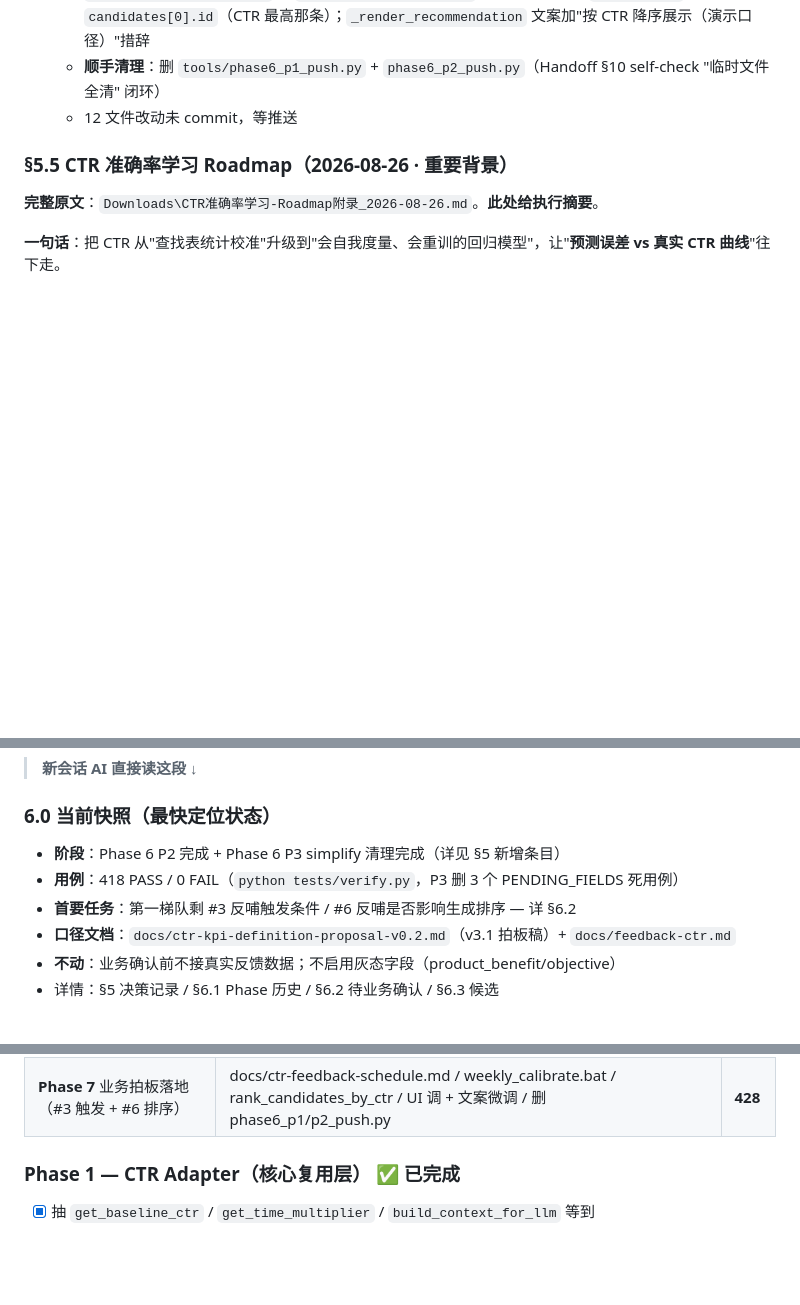
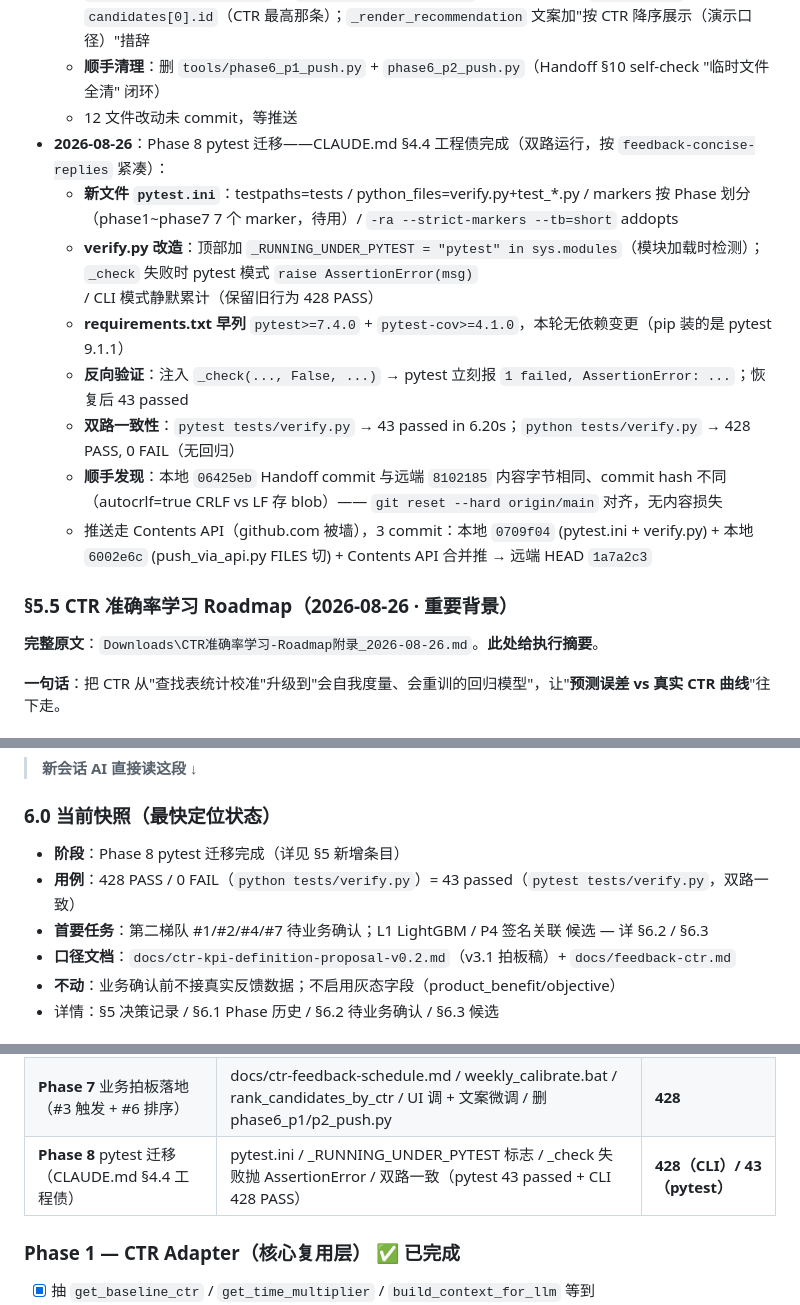
Before and after one commit to ori-yin/mcd-ai-content-platform, a Markdown page: Handoff.md, 3 parts joined by grey strips. GitHub-like rendering; blank space fills up the shorter version.

Commit message:
docs(Handoff): §5/§6.0/§6.1/§6.3 同步 Phase 8 pytest 迁移
- §5：Phase 8 决策条目（pytest.ini / _RUNNING_UNDER_PYTEST / _check 抛 AssertionError / 反向验证 / Contents API 推送）
- §6.0：阶段更新到 Phase 8，用例双路（CLI 428 + pytest 43）
- §6.1：加 Phase 8 行；pytest 迁移从 §6.3 候选移除（已完成）
- §6.3：剩余纯工程候选 P3 + demo 回灌

Co-Authored-By: Claude <noreply@anthropic.com>

```diff
--- a/Handoff.md
+++ b/Handoff.md
@@ -98,6 +98,14 @@
   - **#6 反哺影响排序**：新加 `services/generation_service.rank_candidates_by_ctr(candidates, ctr_results)` 纯函数（pred_ctr 降序 + title 长度兜底 + unavailable 排末尾）；`pages/01_content_studio` 在 `predict_for_candidates` 后调一次，默认 `selected_id` 改 `candidates[0].id`（CTR 最高那条）；`_render_recommendation` 文案加"按 CTR 降序展示（演示口径）"措辞
   - **顺手清理**：删 `tools/phase6_p1_push.py` + `phase6_p2_push.py`（Handoff §10 self-check "临时文件全清" 闭环）
   - 12 文件改动未 commit，等推送
+- **2026-08-26**：Phase 8 pytest 迁移——CLAUDE.md §4.4 工程债完成（双路运行，按 `feedback-concise-replies` 紧凑）：
+  - **新文件 `pytest.ini`**：testpaths=tests / python_files=verify.py+test_*.py / markers 按 Phase 划分（phase1~phase7 7 个 marker，待用）/ `-ra --strict-markers --tb=short` addopts
+  - **verify.py 改造**：顶部加 `_RUNNING_UNDER_PYTEST = "pytest" in sys.modules`（模块加载时检测）；`_check` 失败时 pytest 模式 `raise AssertionError(msg)` / CLI 模式静默累计（保留旧行为 428 PASS）
+  - **requirements.txt 早列** `pytest>=7.4.0` + `pytest-cov>=4.1.0`，本轮无依赖变更（pip 装的是 pytest 9.1.1）
+  - **反向验证**：注入 `_check(..., False, ...)` → pytest 立刻报 `1 failed, AssertionError: ...`；恢复后 43 passed
+  - **双路一致性**：`pytest tests/verify.py` → 43 passed in 6.20s；`python tests/verify.py` → 428 PASS, 0 FAIL（无回归）
+  - **顺手发现**：本地 `06425eb` Handoff commit 与远端 `8102185` 内容字节相同、commit hash 不同（autocrlf=true CRLF vs LF 存 blob）—— `git reset --hard origin/main` 对齐，无内容损失
+  - 推送走 Contents API（github.com 被墙），3 commit：本地 `0709f04` (pytest.ini + verify.py) + 本地 `6002e6c` (push_via_api.py FILES 切) + Contents API 合并推 → 远端 HEAD `1a7a2c3`
 
 ### §5.5 CTR 准确率学习 Roadmap（2026-08-26 · 重要背景）
 
@@ -156,9 +164,9 @@ CTR 学习 ≠ 复杂模型，但**首先得有"准确率"可量化的指标**
 
 ### 6.0 当前快照（最快定位状态）
 
-- **阶段**：Phase 6 P2 完成 + Phase 6 P3 simplify 清理完成（详见 §5 新增条目）
-- **用例**：418 PASS / 0 FAIL（`python tests/verify.py`，P3 删 3 个 PENDING_FIELDS 死用例）
-- **首要任务**：第一梯队剩 #3 反哺触发条件 / #6 反哺是否影响生成排序 — 详 §6.2
+- **阶段**：Phase 8 pytest 迁移完成（详见 §5 新增条目）
+- **用例**：428 PASS / 0 FAIL（`python tests/verify.py`）= 43 passed（`pytest tests/verify.py`，双路一致）
+- **首要任务**：第二梯队 #1/#2/#4/#7 待业务确认；L1 LightGBM / P4 签名关联 候选 — 详 §6.2 / §6.3
 - **口径文档**：`docs/ctr-kpi-definition-proposal-v0.2.md`（v3.1 拍板稿）+ `docs/feedback-ctr.md`
 - **不动**：业务确认前不接真实反馈数据；不启用灰态字段（product_benefit/objective）
 - 详情：§5 决策记录 / §6.1 Phase 历史 / §6.2 待业务确认 / §6.3 候选
@@ -177,6 +185,7 @@ CTR 学习 ≠ 复杂模型，但**首先得有"准确率"可量化的指标**
 | **Phase 6 P2** CTR 口径固化 v3.1 | Q1-Q6 拍板 / bi_dt 铁律 / 6 文件落地 / 反哺批量回灌机制 | 421 |
 | **Phase 6 P3** simplify 清理（4 agent review） | yaml.safe_load 替手写解析 / v3.1 docstring 缩成 1 行 / 删 PENDING_FIELDS / _to_local 死分支 / notice.py 合并 helper | **418** |
 | **Phase 7** 业务拍板落地（#3 触发 + #6 排序） | docs/ctr-feedback-schedule.md / weekly_calibrate.bat / rank_candidates_by_ctr / UI 调 + 文案微调 / 删 phase6_p1/p2_push.py | **428** |
+| **Phase 8** pytest 迁移（CLAUDE.md §4.4 工程债） | pytest.ini / _RUNNING_UNDER_PYTEST 标志 / _check 失败抛 AssertionError / 双路一致（pytest 43 passed + CLI 428 PASS） | **428（CLI）/ 43（pytest）** |
 
 ### Phase 1 — CTR Adapter（核心复用层） ✅ 已完成
 - [x] 抽 `get_baseline_ctr` / `get_time_multiplier` / `build_context_for_llm` 等到 `adapters/ctr_predictor_adapter/`
```
Also changed, not shown: other parts of Handoff.md (+0 -1 lines).
